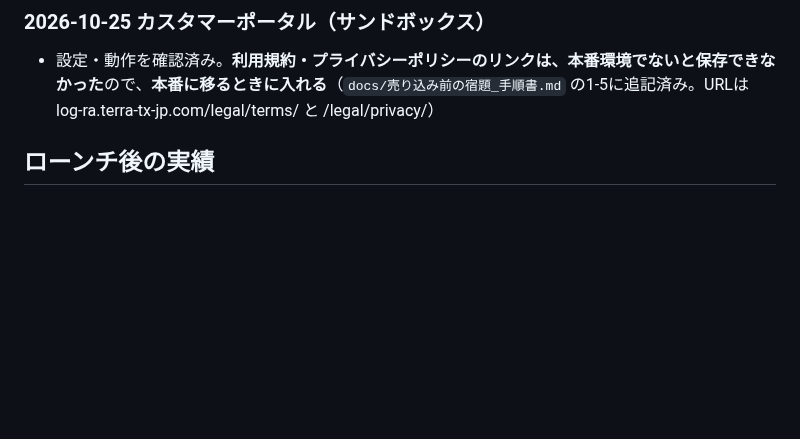
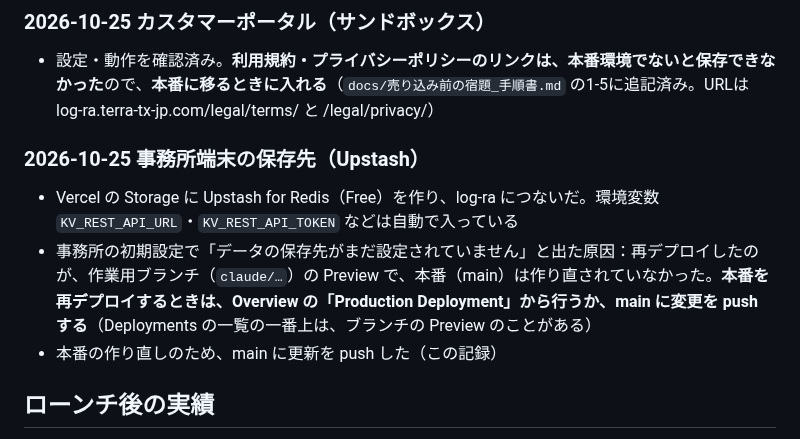
Before and after one commit to kfrsj149-ai/terra-kennsyuu-app, a Markdown page: STATUS_LOCAL.md, the part around the change. Rendered like a GitHub page; blank space fills up the shorter version.

Commit message:
事務所の保存先（Upstash）をつないだ記録。本番を作り直すためのpush
Co-Authored-By: Claude Sonnet 5.5 <noreply@anthropic.com>
Claude-Session: https://claude.ai/code/session_01GfSShEazHSa2iG9HbmnMYt

```diff
--- a/STATUS_LOCAL.md
+++ b/STATUS_LOCAL.md
@@ -235,6 +235,11 @@
 
 ### 2026-10-25 カスタマーポータル（サンドボックス）
 - 設定・動作を確認済み。**利用規約・プライバシーポリシーのリンクは、本番環境でないと保存できなかった**ので、**本番に移るときに入れる**（`docs/売り込み前の宿題_手順書.md` の1-5に追記済み。URLは log-ra.terra-tx-jp.com/legal/terms/ と /legal/privacy/）
+
+### 2026-10-25 事務所端末の保存先（Upstash）
+- Vercel の Storage に Upstash for Redis（Free）を作り、log-ra につないだ。環境変数 `KV_REST_API_URL`・`KV_REST_API_TOKEN` などは自動で入っている
+- 事務所の初期設定で「データの保存先がまだ設定されていません」と出た原因：再デプロイしたのが、作業用ブランチ（`claude/…`）の Preview で、本番（main）は作り直されていなかった。**本番を再デプロイするときは、Overview の「Production Deployment」から行うか、main に変更を push する**（Deployments の一覧の一番上は、ブランチの Preview のことがある）
+- 本番の作り直しのため、main に更新を push した（この記録）
 
 ## ローンチ後の実績
 - 利用者数: -
```
